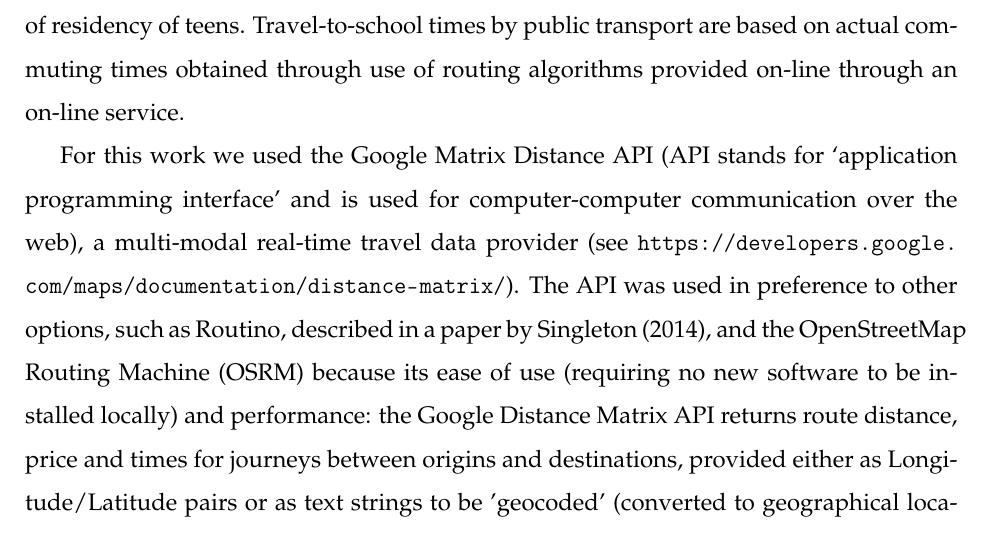
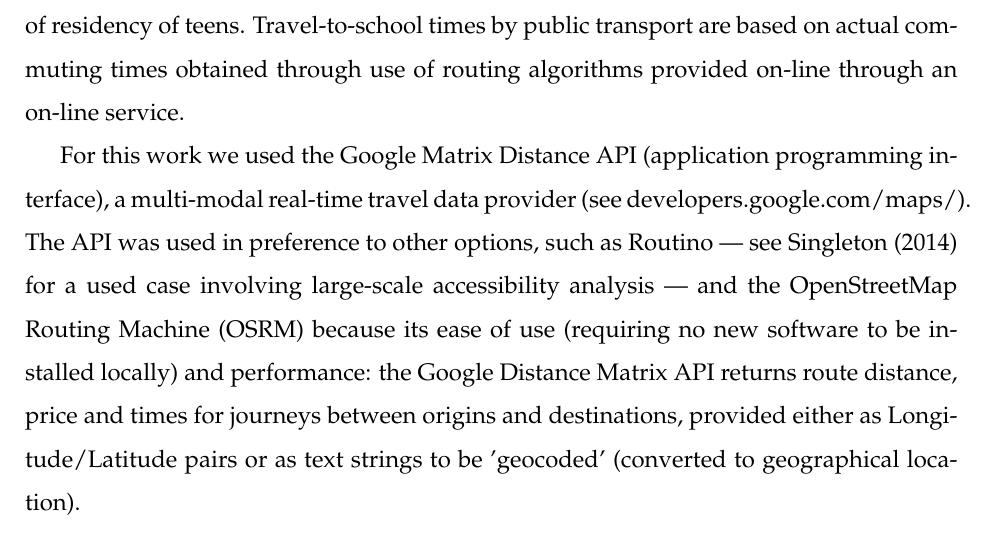
Before and after one commit to juanita82/sao-paulo-travel, a LaTeX paper (paper_v2.tex): part of page 3 of 21, cut so that both start at the same text. Compiled offline with pdfLaTeX.

Commit message:
Improve text

```diff
--- a/paper_v2.tex
+++ b/paper_v2.tex
@@ -78,11 +78,10 @@ about the place of residence of students, the spatial distribution of public sch
 measure. We start from a cumulative opportunity measure that counts the number of schools seats that can be reached within a 30 minute journey by public transport, and then build a competitive measure that takes into account the place of residency of teens. Travel-to-school times by public transport are based on actual commuting times obtained through use of routing algorithms provided on-line through an on-line service.
 
 For this work we used the Google Matrix Distance API
-(API stands for `application programming interface' and is used for
-computer-computer communication over the web), a multi-modal
-real-time travel data provider (see \url{https://developers.google.com/maps/documentation/distance-matrix/}).
+(application programming interface), a multi-modal
+real-time travel data provider (see \href{https://developers.google.com/maps/documentation/distance-matrix/}{developers.google.com/maps/}).
 The API was used in preference to other options,
-such as Routino, described in a paper by Singleton (2014),
+such as Routino --- see Singleton (2014) for a used case involving large-scale accessibility analysis ---
 and the OpenStreetMap Routing Machine (OSRM)
 because its
 ease of use (requiring no new software to be installed locally)
```
